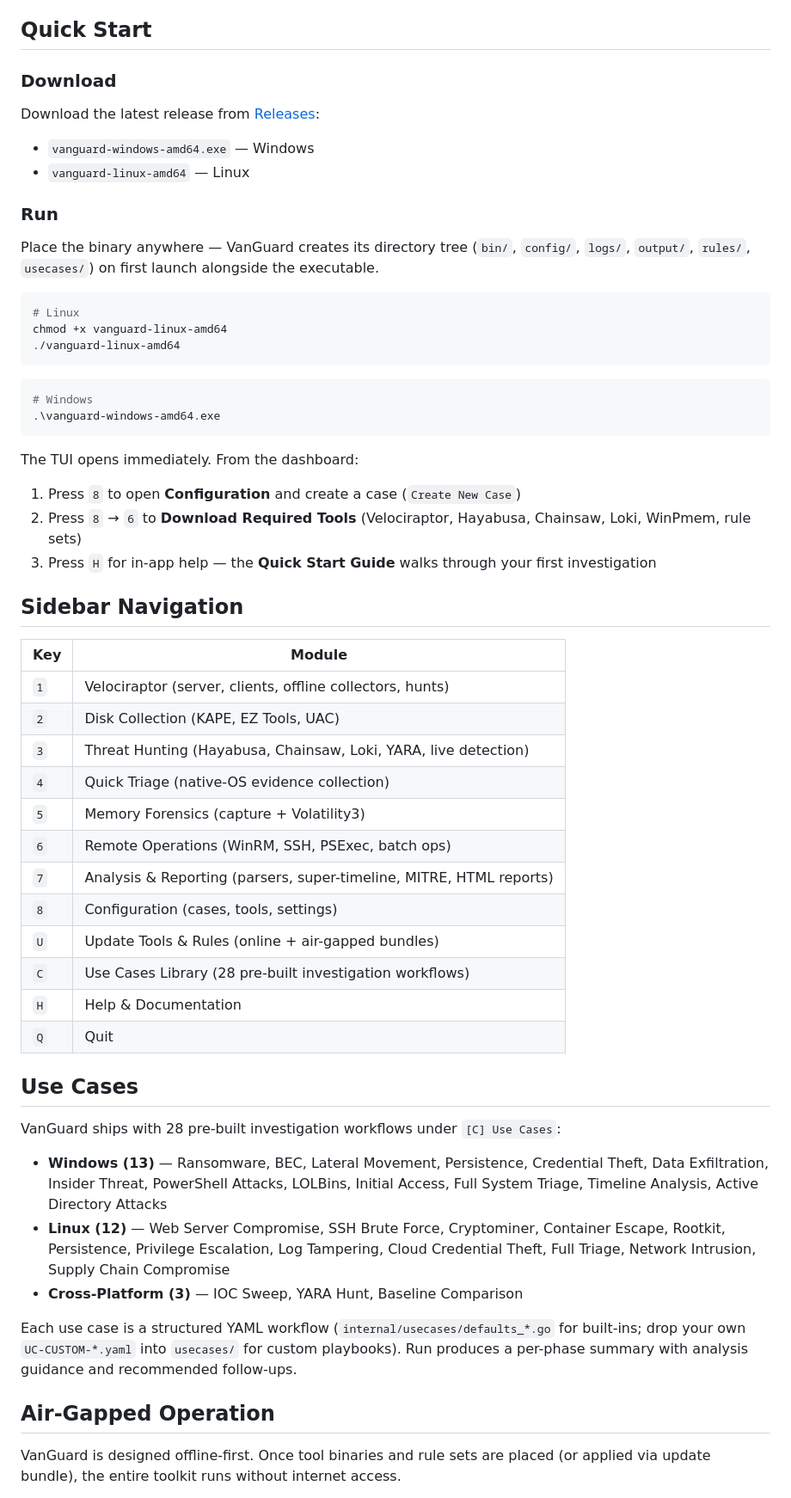
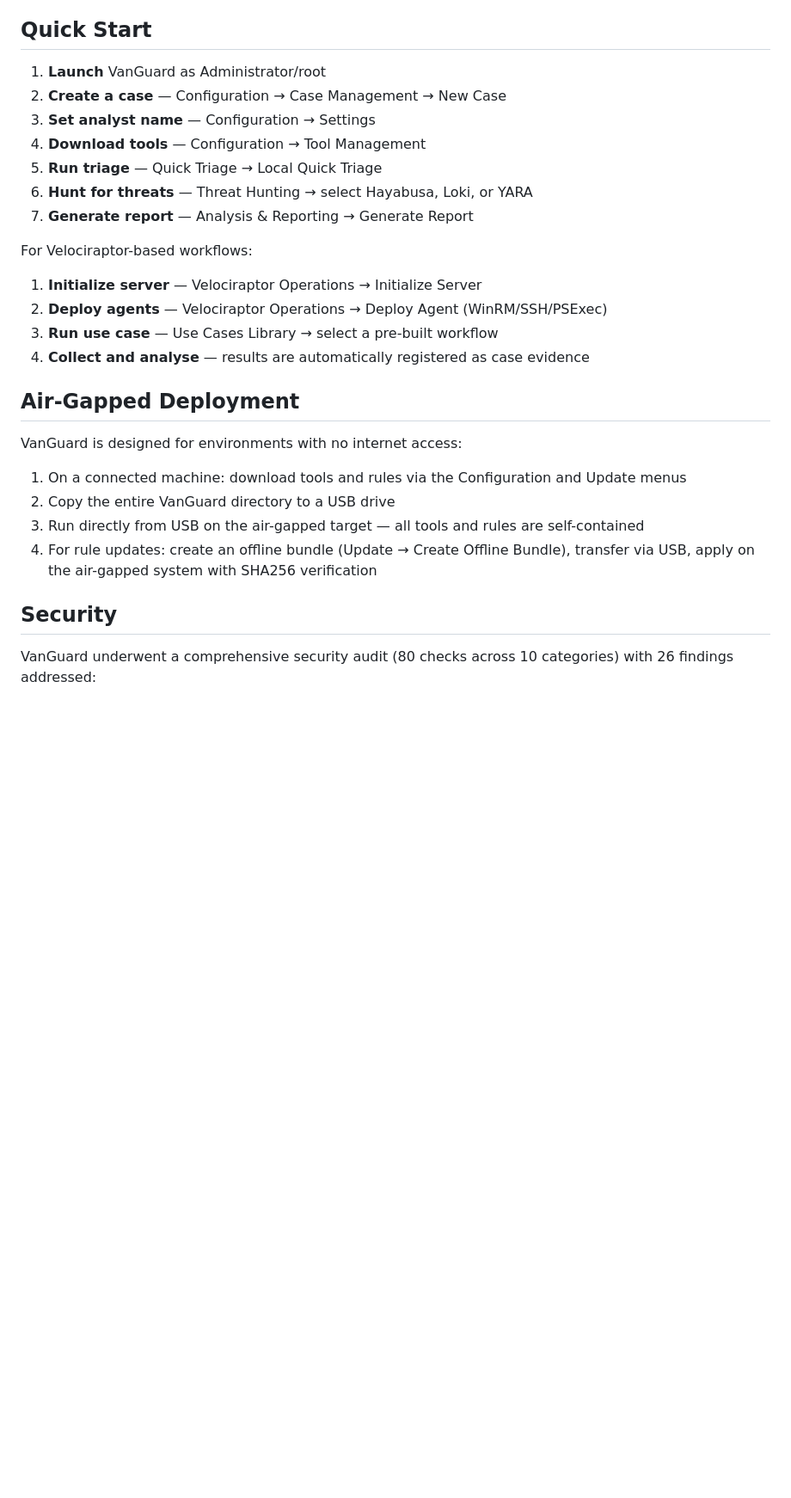
Before and after one commit to ridgelinecyberdefence/vanguard, a Markdown page: README.md, the part around one of its changes. Shown at 86% size. Drawn GitHub-style; blank space fills up the shorter version.

````diff
--- a/README.md
+++ b/README.md
@@ -20,62 +143,30 @@
 
 ## Quick Start
 
-### Download
+1. **Launch** VanGuard as Administrator/root
+2. **Create a case** — Configuration → Case Management → New Case
+3. **Set analyst name** — Configuration → Settings
+4. **Download tools** — Configuration → Tool Management
+5. **Run triage** — Quick Triage → Local Quick Triage
+6. **Hunt for threats** — Threat Hunting → select Hayabusa, Loki, or YARA
+7. **Generate report** — Analysis & Reporting → Generate Report
 
-Download the latest release from [Releases](https://github.com/ridgelinecyberdefence/vanguard/releases):
+For Velociraptor-based workflows:
+1. **Initialize server** — Velociraptor Operations → Initialize Server
+2. **Deploy agents** — Velociraptor Operations → Deploy Agent (WinRM/SSH/PSExec)
+3. **Run use case** — Use Cases Library → select a pre-built workflow
+4. **Collect and analyse** — results are automatically registered as case evidence
 
-- `vanguard-windows-amd64.exe` — Windows
-- `vanguard-linux-amd64` — Linux
+## Air-Gapped Deployment
 
-### Run
+VanGuard is designed for environments with no internet access:
 
-Place the binary anywhere — VanGuard creates its directory tree (`bin/`, `config/`, `logs/`, `output/`, `rules/`, `usecases/`) on first launch alongside the executable.
+1. On a connected machine: download tools and rules via the Configuration and Update menus
+2. Copy the entire VanGuard directory to a USB drive
+3. Run directly from USB on the air-gapped target — all tools and rules are self-contained
+4. For rule updates: create an offline bundle (Update → Create Offline Bundle), transfer via USB, apply on the air-gapped system with SHA256 verification
 
-```sh
-# Linux
-chmod +x vanguard-linux-amd64
-./vanguard-linux-amd64
-```
+## Security
 
-```powershell
-# Windows
-.\vanguard-windows-amd64.exe
-```
+VanGuard underwent a comprehensive security audit (80 checks across 10 categories) with 26 findings addressed:
 
-The TUI opens immediately. From the dashboard:
-
-1. Press `8` to open **Configuration** and create a case (`Create New Case`)
-2. Press `8` → `6` to **Download Required Tools** (Velociraptor, Hayabusa, Chainsaw, Loki, WinPmem, rule sets)
-3. Press `H` for in-app help — the **Quick Start Guide** walks through your first investigation
-
-## Sidebar Navigation
-
-| Key | Module |
-|-----|--------|
-| `1` | Velociraptor (server, clients, offline collectors, hunts) |
-| `2` | Disk Collection (KAPE, EZ Tools, UAC) |
-| `3` | Threat Hunting (Hayabusa, Chainsaw, Loki, YARA, live detection) |
-| `4` | Quick Triage (native-OS evidence collection) |
-| `5` | Memory Forensics (capture + Volatility3) |
-| `6` | Remote Operations (WinRM, SSH, PSExec, batch ops) |
-| `7` | Analysis & Reporting (parsers, super-timeline, MITRE, HTML reports) |
-| `8` | Configuration (cases, tools, settings) |
-| `U` | Update Tools & Rules (online + air-gapped bundles) |
-| `C` | Use Cases Library (28 pre-built investigation workflows) |
-| `H` | Help & Documentation |
-| `Q` | Quit |
-
-## Use Cases
-
-VanGuard ships with 28 pre-built investigation workflows under `[C] Use Cases`:
-
-- **Windows (13)** — Ransomware, BEC, Lateral Movement, Persistence, Credential Theft, Data Exfiltration, Insider Threat, PowerShell Attacks, LOLBins, Initial Access, Full System Triage, Timeline Analysis, Active Directory Attacks
-- **Linux (12)** — Web Server Compromise, SSH Brute Force, Cryptominer, Container Escape, Rootkit, Persistence, Privilege Escalation, Log Tampering, Cloud Credential Theft, Full Triage, Network Intrusion, Supply Chain Compromise
-- **Cross-Platform (3)** — IOC Sweep, YARA Hunt, Baseline Comparison
-
-Each use case is a structured YAML workflow (`internal/usecases/defaults_*.go` for built-ins; drop your own `UC-CUSTOM-*.yaml` into `usecases/` for custom playbooks). Run produces a per-phase summary with analysis guidance and recommended follow-ups.
-
-## Air-Gapped Operation
-
-VanGuard is designed offline-first. Once tool binaries and rule sets are placed (or applied via update bundle), the entire toolkit runs without internet access.
-
````
Also changed, not shown: other parts of README.md (+157 -144 lines).
